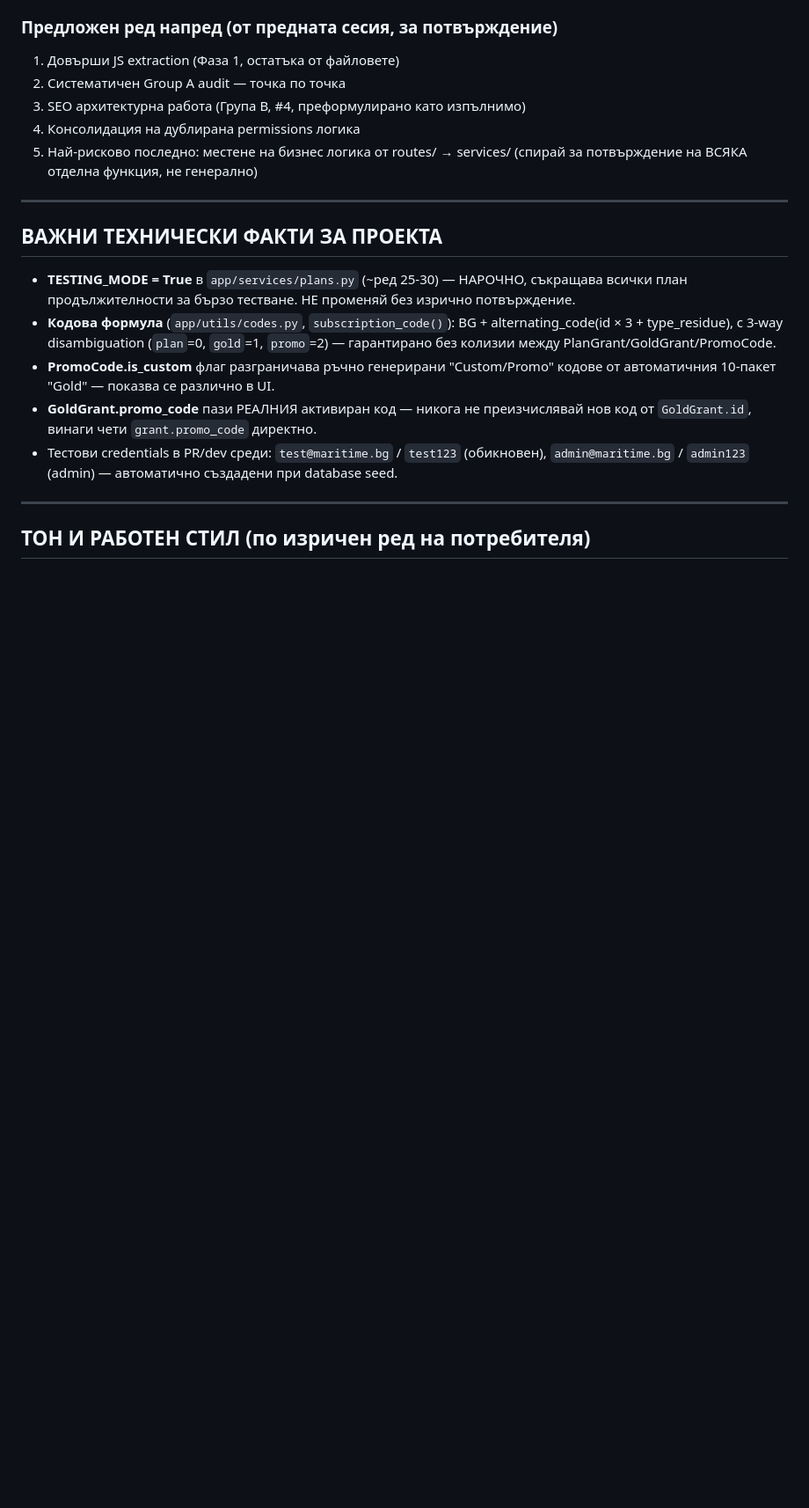
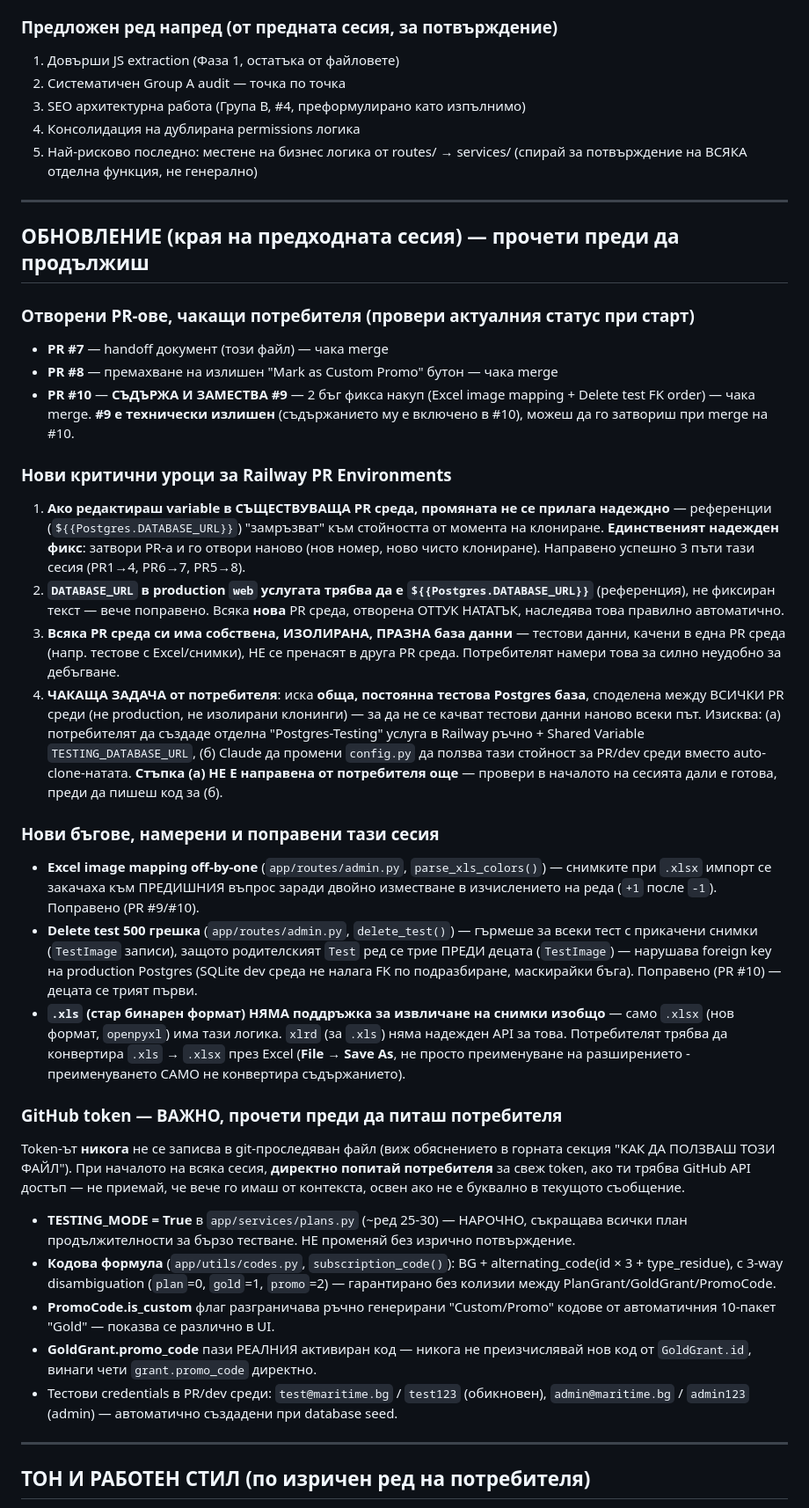
Before and after one commit to iamyordanbg/maritime-tests, a Markdown page: NEXT_SESSION_PROMPT.md, the part around the change. Shown at 88% size. GitHub-like rendering; blank space fills up the shorter version.

Commit message:
Обновен handoff документ с пълния прогрес от тази сесия: отворени PR-ове (#7,#8,#10 - #9 излишен), Railway PR environment уроци (close/reopen трик, DATABASE_URL референция), 3 нови бъг фикса (Excel image off-by-one, delete test FK order, .xls no image support), чакаща задача за постоянна споделена тестова база.

```diff
--- a/NEXT_SESSION_PROMPT.md
+++ b/NEXT_SESSION_PROMPT.md
@@ -250,7 +250,28 @@ maritime-tests/
 
 ---
 
-## ВАЖНИ ТЕХНИЧЕСКИ ФАКТИ ЗА ПРОЕКТА
+## ОБНОВЛЕНИЕ (края на предходната сесия) — прочети преди да продължиш
+
+### Отворени PR-ове, чакащи потребителя (провери актуалния статус при старт)
+- **PR #7** — handoff документ (този файл) — чака merge
+- **PR #8** — премахване на излишен "Mark as Custom Promo" бутон — чака merge
+- **PR #10** — **СЪДЪРЖА И ЗАМЕСТВА #9** — 2 бъг фикса накуп (Excel image mapping + Delete test FK order) — чака merge. **#9 е технически излишен** (съдържанието му е включено в #10), можеш да го затвориш при merge на #10.
+
+### Нови критични уроци за Railway PR Environments
+1. **Ако редактираш variable в СЪЩЕСТВУВАЩА PR среда, промяната не се прилага надеждно** — референции (`${{Postgres.DATABASE_URL}}`) "замръзват" към стойността от момента на клониране. **Единственият надежден фикс**: затвори PR-а и го отвори наново (нов номер, ново чисто клониране). Направено успешно 3 пъти тази сесия (PR1→4, PR6→7, PR5→8).
+2. **`DATABASE_URL` в production `web` услугата трябва да е `${{Postgres.DATABASE_URL}}`** (референция), не фиксиран текст — вече поправено. Всяка **нова** PR среда, отворена ОТТУК НАТАТЪК, наследява това правилно автоматично.
+3. **Всяка PR среда си има собствена, ИЗОЛИРАНА, ПРАЗНА база данни** — тестови данни, качени в една PR среда (напр. тестове с Excel/снимки), НЕ се пренасят в друга PR среда. Потребителят намери това за силно неудобно за дебъгване.
+4. **ЧАКАЩА ЗАДАЧА от потребителя**: иска **обща, постоянна тестова Postgres база**, споделена между ВСИЧКИ PR среди (не production, не изолирани клонинги) — за да не се качват тестови данни наново всеки път. Изисква: (а) потребителят да създаде отделна "Postgres-Testing" услуга в Railway ръчно + Shared Variable `TESTING_DATABASE_URL`, (б) Claude да промени `config.py` да ползва тази стойност за PR/dev среди вместо auto-clone-натата. **Стъпка (а) НЕ Е направена от потребителя още** — провери в началото на сесията дали е готова, преди да пишеш код за (б).
+
+### Нови бъгове, намерени и поправени тази сесия
+- **Excel image mapping off-by-one** (`app/routes/admin.py`, `parse_xls_colors()`) — снимките при `.xlsx` импорт се закачаха към ПРЕДИШНИЯ въпрос заради двойно изместване в изчислението на реда (`+1` после `-1`). Поправено (PR #9/#10).
+- **Delete test 500 грешка** (`app/routes/admin.py`, `delete_test()`) — гърмеше за всеки тест с прикачени снимки (`TestImage` записи), защото родителският `Test` ред се трие ПРЕДИ децата (`TestImage`) — нарушава foreign key на production Postgres (SQLite dev среда не налага FK по подразбиране, маскирайки бъга). Поправено (PR #10) — децата се трият първи.
+- **`.xls` (стар бинарен формат) НЯМА поддръжка за извличане на снимки изобщо** — само `.xlsx` (нов формат, `openpyxl`) има тази логика. `xlrd` (за `.xls`) няма надежден API за това. Потребителят трябва да конвертира `.xls` → `.xlsx` през Excel (**File → Save As**, не просто преименуване на разширението - преименуването САМО не конвертира съдържанието).
+
+### GitHub token — ВАЖНО, прочети преди да питаш потребителя
+Token-ът **никога** не се записва в git-проследяван файл (виж обяснението в горната секция "КАК ДА ПОЛЗВАШ ТОЗИ ФАЙЛ"). При началото на всяка сесия, **директно попитай потребителя** за свеж token, ако ти трябва GitHub API достъп — не приемай, че вече го имаш от контекста, освен ако не е буквално в текущото съобщение.
+
+
 
 - **TESTING_MODE = True** в `app/services/plans.py` (~ред 25-30) — НАРОЧНО, съкращава всички план продължителности за бързо тестване. НЕ променяй без изрично потвърждение.
 - **Кодова формула** (`app/utils/codes.py`, `subscription_code()`): BG + alternating_code(id × 3 + type_residue), с 3-way disambiguation (`plan`=0, `gold`=1, `promo`=2) — гарантирано без колизии между PlanGrant/GoldGrant/PromoCode.
```
